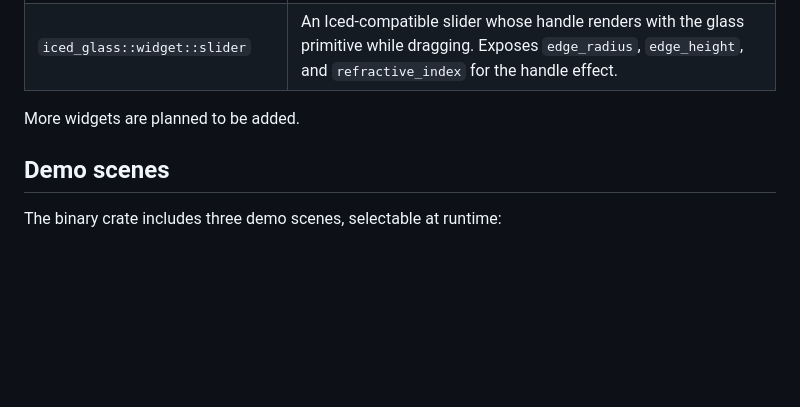
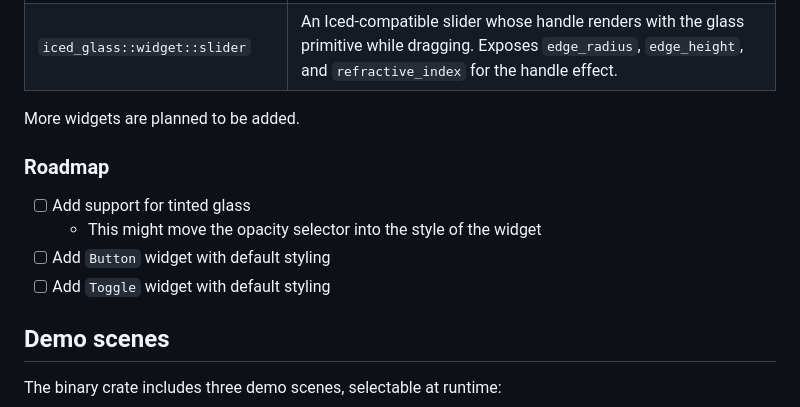
Before and after one commit to maxbergmark/iced_glass, a Markdown page: README.md, the part around the change. Rendered like a GitHub page; blank space fills up the shorter version.

```diff
--- a/README.md
+++ b/README.md
@@ -63,6 +63,13 @@ The library exposes two custom Iced widgets:
 
 More widgets are planned to be added.
 
+### Roadmap
+
+- [ ] Add support for tinted glass
+    - This might move the opacity selector into the style of the widget
+- [ ] Add `Button` widget with default styling
+- [ ] Add `Toggle` widget with default styling
+
 ## Demo scenes
 
 The binary crate includes three demo scenes, selectable at runtime:
```
